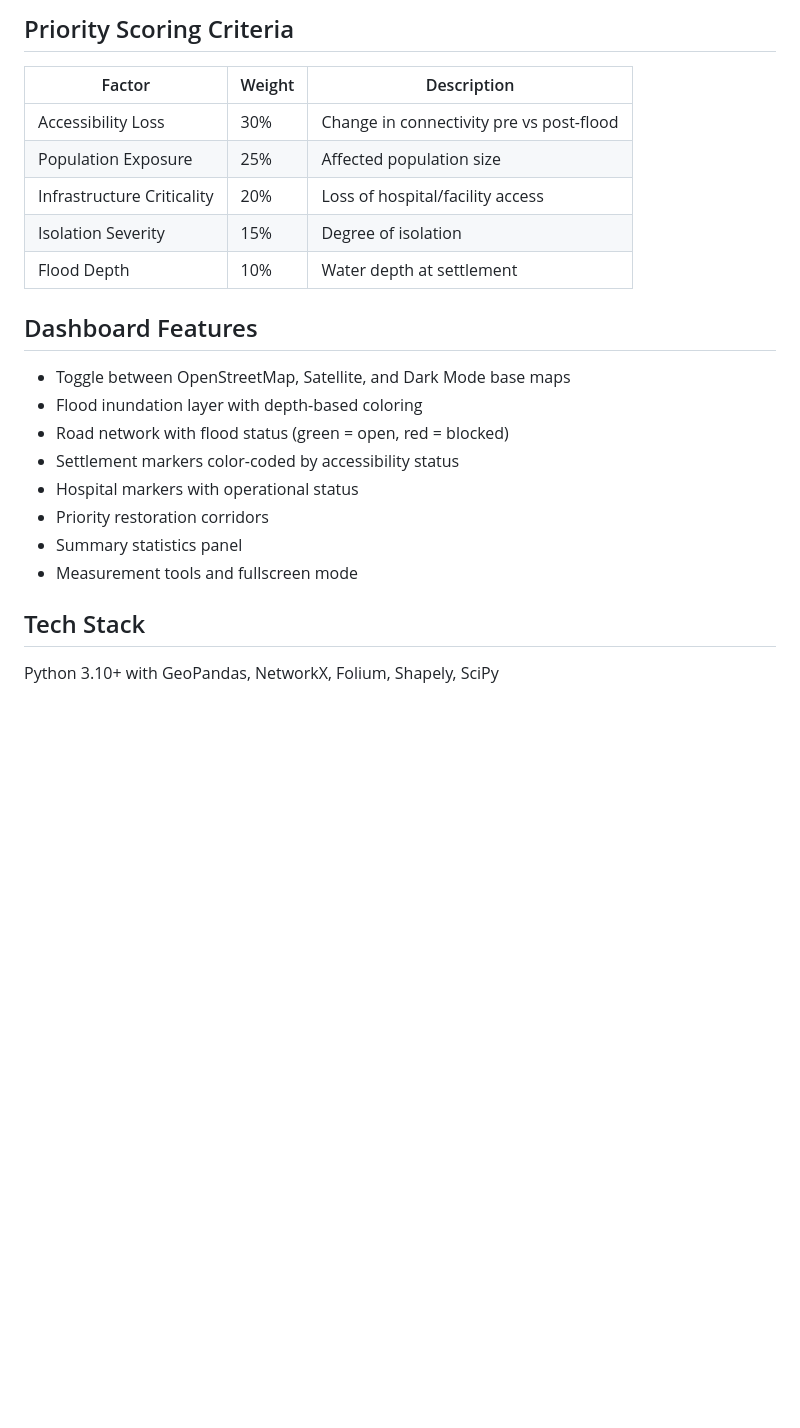
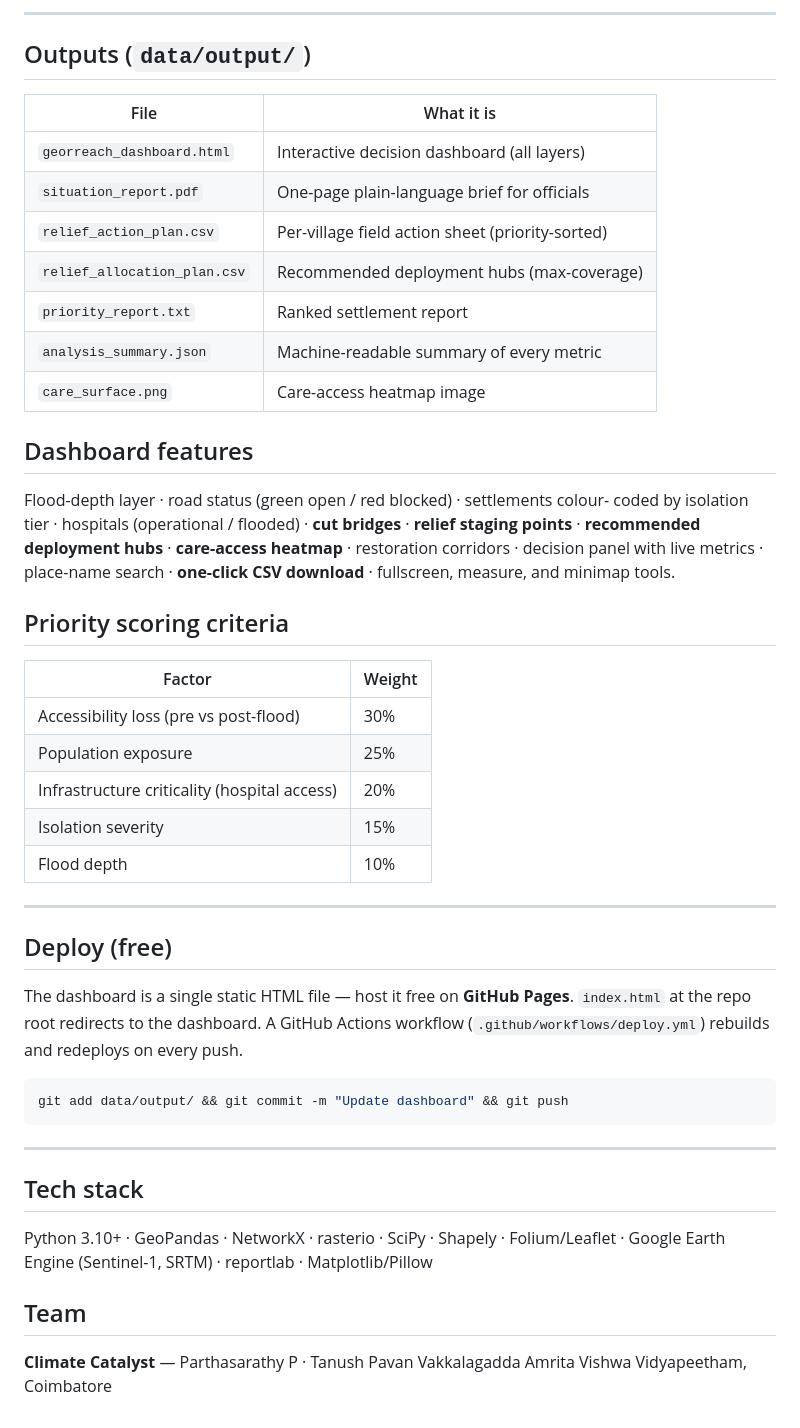
Before and after one commit to HUNT-001/GeoReach, a Markdown page: README.md, the part around one of its changes. Drawn GitHub-style; blank space fills up the shorter version.

````diff
--- a/README.md
+++ b/README.md
@@ -70,25 +137,56 @@ python main.py --no-fetch
 
-## Priority Scoring Criteria
+---
 
-| Factor | Weight | Description |
-|--------|--------|-------------|
-| Accessibility Loss | 30% | Change in connectivity pre vs post-flood |
-| Population Exposure | 25% | Affected population size |
-| Infrastructure Criticality | 20% | Loss of hospital/facility access |
-| Isolation Severity | 15% | Degree of isolation |
-| Flood Depth | 10% | Water depth at settlement |
+## Outputs (`data/output/`)
 
-## Dashboard Features
+| File | What it is |
+|---|---|
+| `georreach_dashboard.html` | Interactive decision dashboard (all layers) |
+| `situation_report.pdf` | One-page plain-language brief for officials |
+| `relief_action_plan.csv` | Per-village field action sheet (priority-sorted) |
+| `relief_allocation_plan.csv` | Recommended deployment hubs (max-coverage) |
+| `priority_report.txt` | Ranked settlement report |
+| `analysis_summary.json` | Machine-readable summary of every metric |
+| `care_surface.png` | Care-access heatmap image |
 
-- Toggle between OpenStreetMap, Satellite, and Dark Mode base maps
-- Flood inundation layer with depth-based coloring
-- Road network with flood status (green = open, red = blocked)
-- Settlement markers color-coded by accessibility status
-- Hospital markers with operational status
-- Priority restoration corridors
-- Summary statistics panel
-- Measurement tools and fullscreen mode
+## Dashboard features
 
-## Tech Stack
+Flood-depth layer · road status (green open / red blocked) · settlements colour-
+coded by isolation tier · hospitals (operational / flooded) · **cut bridges** ·
+**relief staging points** · **recommended deployment hubs** · **care-access
+heatmap** · restoration corridors · decision panel with live metrics · place-name
+search · **one-click CSV download** · fullscreen, measure, and minimap tools.
 
-Python 3.10+ with GeoPandas, NetworkX, Folium, Shapely, SciPy
+## Priority scoring criteria
+
+| Factor | Weight |
+|--------|--------|
+| Accessibility loss (pre vs post-flood) | 30% |
+| Population exposure | 25% |
+| Infrastructure criticality (hospital access) | 20% |
+| Isolation severity | 15% |
+| Flood depth | 10% |
+
+---
+
+## Deploy (free)
+
+The dashboard is a single static HTML file — host it free on **GitHub Pages**.
+`index.html` at the repo root redirects to the dashboard. A GitHub Actions
+workflow (`.github/workflows/deploy.yml`) rebuilds and redeploys on every push.
+
+```bash
+git add data/output/ && git commit -m "Update dashboard" && git push
+```
+
+---
+
+## Tech stack
+
+Python 3.10+ · GeoPandas · NetworkX · rasterio · SciPy · Shapely · Folium/Leaflet
+· Google Earth Engine (Sentinel-1, SRTM) · reportlab · Matplotlib/Pillow
+
+## Team
+
+**Climate Catalyst** — Parthasarathy P · Tanush Pavan Vakkalagadda
+Amrita Vishwa Vidyapeetham, Coimbatore
````
Also changed, not shown: other parts of README.md (+110 -43 lines).
